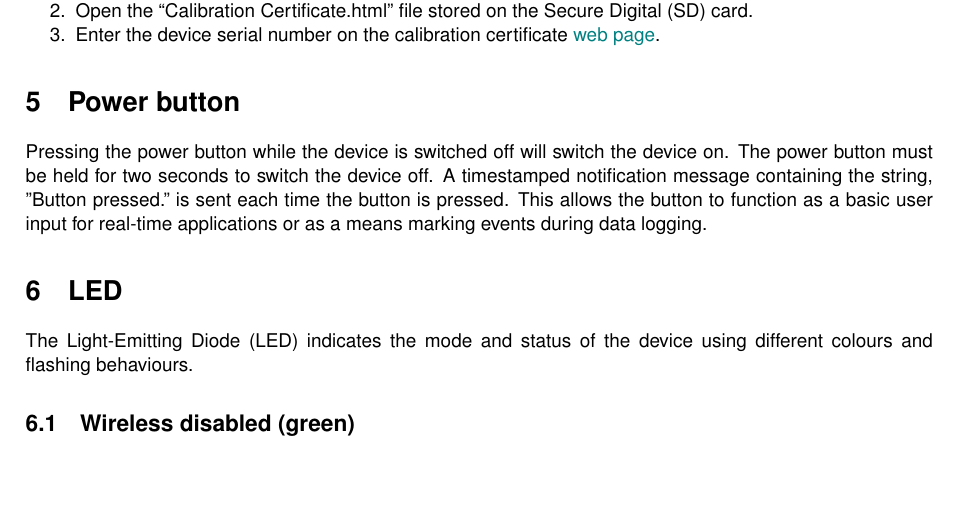
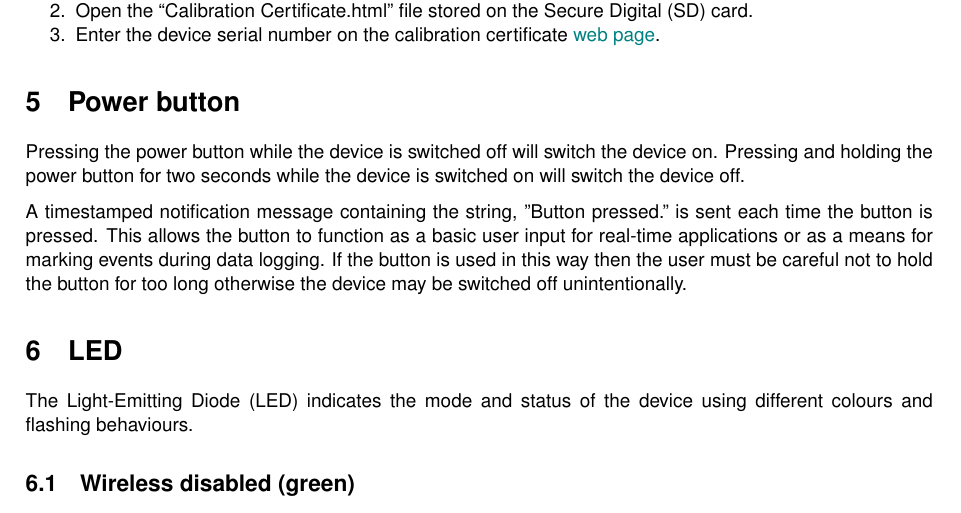
Before and after one commit to xioTechnologies/x-IMU3-User-Manual, a LaTeX document (main.tex, which reads Sections/powerButton.tex): part of page 13 of 56, cut so that both start at the same text, the shorter picture padded with empty space. Compiled offline with pdfLaTeX.

Commit message:
Rewrite power button section

```diff
--- a/Sections/powerButton.tex
+++ b/Sections/powerButton.tex
@@ -1,3 +1,5 @@
 \section{Power button}
 
-Pressing the power button while the device is switched off will switch the device on.  The power button must be held for two seconds to switch the device off.  A timestamped notification message containing the string, "Button pressed." is sent each time the button is pressed.  This allows the button to function as a basic user input for real-time applications or as a means marking events during data logging.
+Pressing the power button while the device is switched off will switch the device on.  Pressing and holding the power button for two seconds while the device is switched on will switch the device off.
+
+A timestamped notification message containing the string, "Button pressed." is sent each time the button is pressed.  This allows the button to function as a basic user input for real-time applications or as a means for marking events during data logging.  If the button is used in this way then the user must be careful not to hold the button for too long otherwise the device may be switched off unintentionally.
```
